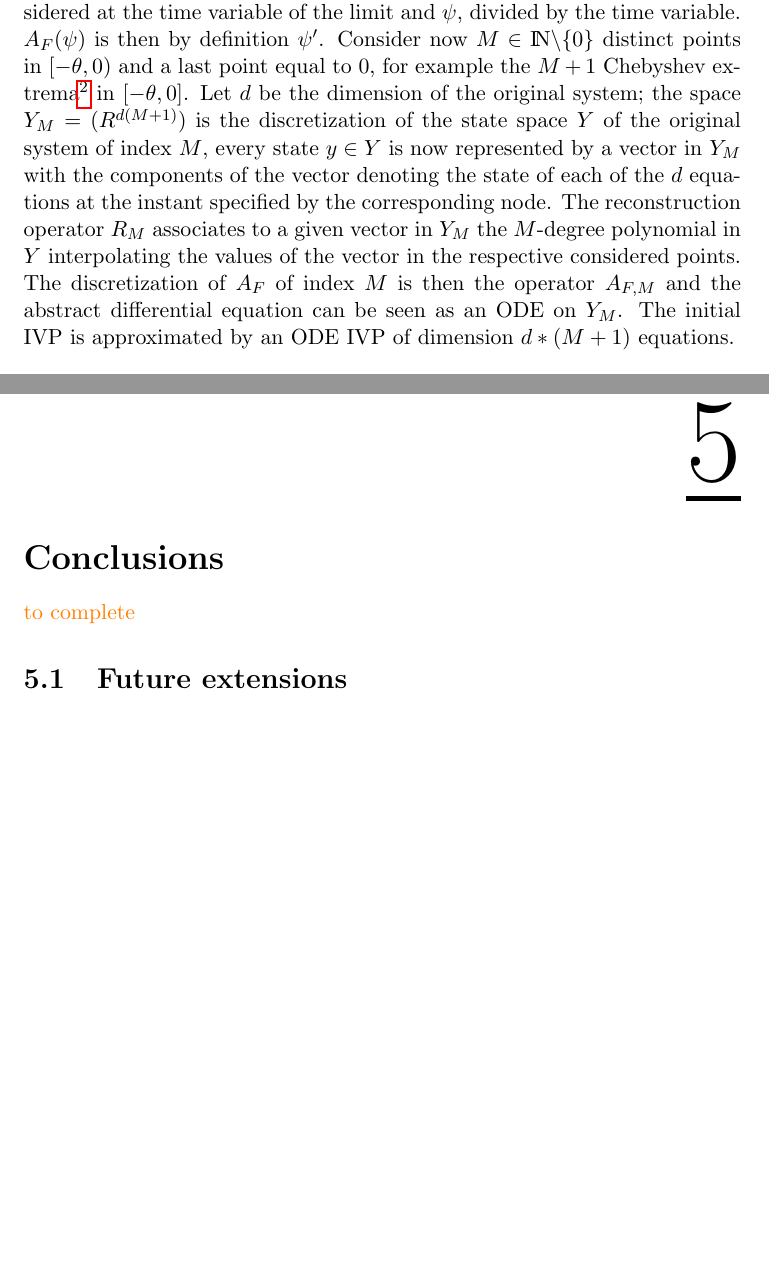
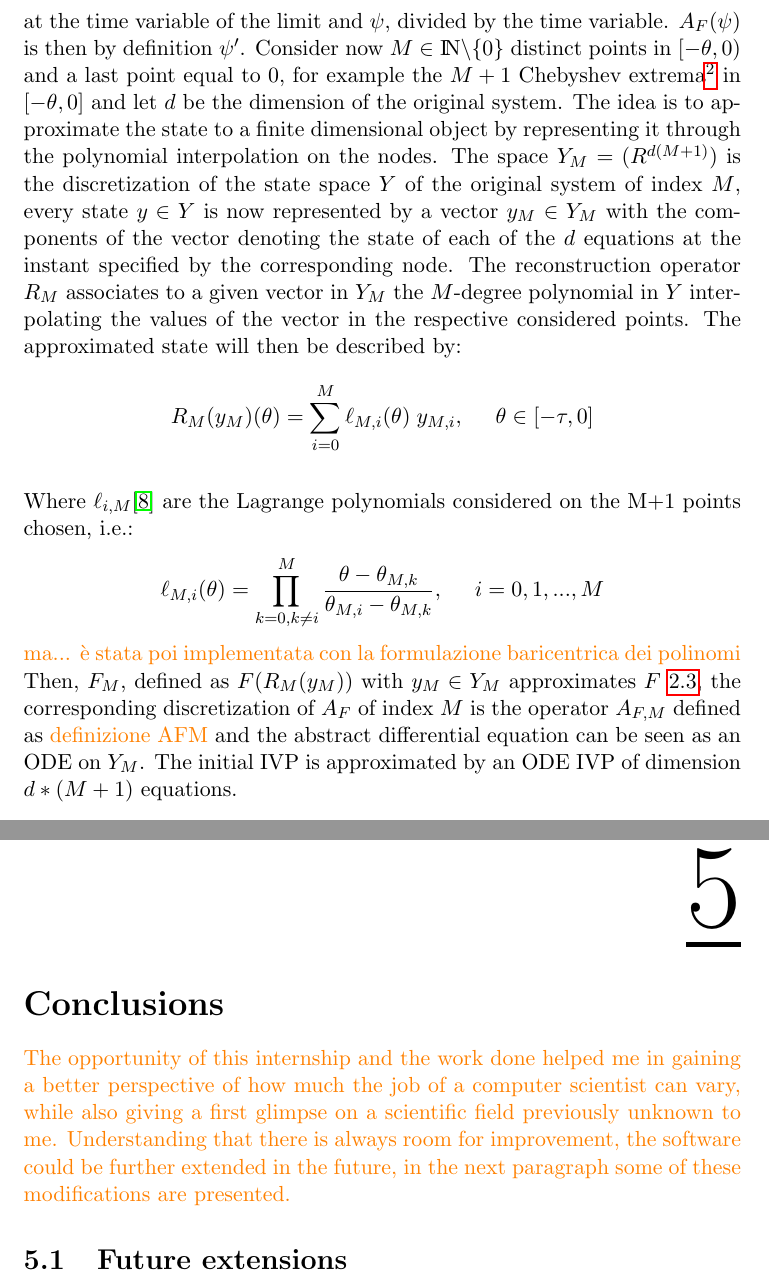
Before and after one commit to EnrSanti/tesi, a LaTeX thesis (tesi.tex): two parts of pages 12 and 29 of 30 before the commit and two parts of pages 12 and 30 of 31 after it, joined at a grey line, cut so that both start at the same text, the shorter picture padded with empty space. Compiled offline with pdfLaTeX.

Commit message:
Add files via upload

```diff
--- a/tesi.tex
+++ b/tesi.tex
@@ -202,11 +201,19 @@ v'(t)=A_F(v(t)),  \;\;\; t\geq0\\
 v(0)=\psi,
 \end{cases}\,.
 \end{equation}
-where $A_F$ is the generator associated to the semigroup generated by the solution operators $\phi$ parametrized in $\psi$.\newline
-Given an IVP, the solution operators $\phi$ parametrized in $\psi$ means the operators are not dependent on a single initial state $x_0$ (i.e. the state at time t is described by $\phi(t)x_0$) but on a whole function $\psi$ (i.e. the state at time t will depend on the parameter $\psi$, and will be $\phi(t)\psi $). $A_F(\psi)$ can be defined as the limit as time goes to zero of the difference of evolution operator $\psi$ considered at the time variable of the limit and $\psi$, divided by the time variable. $A_F(\psi)$ is then by definition $\psi'$.
-Consider now $M \in {\rm I\!N}\backslash\{0\}$ distinct points in $[-\theta,0)$ and a last point equal to 0, for example the $M+1$ Chebyshev extrema\footnote{real values in [-1,1] which can be calculated as $x_k=cos(\frac{k}{n} \pi), k \in [1,n]$ where $x_k$ is the $k$-th extrema and $n$ is the number of nodes needed.} in $[-\theta,0]$. Let $d$ be the dimension of the original system; the space $Y_M=(R^{d(M+1)})$ is the discretization of the state space $Y$ of the original system of index $M$, every state $y \in Y$ is now represented by a vector in $Y_M$ with the components of the vector denoting the state of each of the $d$ equations at the instant specified by the corresponding node.
+where $y_{M,i}$ is the $i$-th component of $Y_M$ and $A_F$ is the generator associated to the semigroup generated by the solution operators $\phi$ parametrized in $\psi$.\newline
+Given an IVP, the solution operators $\phi$ parametrized in $\psi$ means the operators are not dependent on a single initial state $x_0$ (i.e. the state at time t is described by $\phi(t)x_0$) but on a whole function $\psi$ (i.e. the state at time t will depend on the parameter $\psi$, and will be $\phi(t)\psi $). $A_F(\psi)$ can be defined as the limit as time goes to zero of the difference of evolution operator $\phi$ considered at the time variable of the limit and $\psi$, divided by the time variable. $A_F(\psi)$ is then by definition $\psi'$.
+Consider now $M \in {\rm I\!N}\backslash\{0\}$ distinct points in $[-\theta,0)$ and a last point equal to 0, for example the $M+1$ Chebyshev extrema\footnote{real values in [-1,1] which can be calculated as $x_k=cos(\frac{k}{n} \pi), k \in [1,n]$ where $x_k$ is the $k$-th extrema and $n$ is the number of nodes needed.} in $[-\theta,0]$ and let $d$ be the dimension of the original system. The idea is to approximate the state to a finite dimensional object by representing it through the polynomial interpolation on the nodes. The space $Y_M=(R^{d(M+1)})$ is the discretization of the state space $Y$ of the original system of index $M$, every state $y \in Y$ is now represented by a vector $y_M \in Y_M$ with the components of the vector denoting the state of each of the $d$ equations at the instant specified by the corresponding node.
 The reconstruction operator $R_M$ associates to a given vector in $Y_M$ the $M$-degree polynomial in $Y$ interpolating the values of the vector in the respective considered points.
-The discretization of $A_F$ of index $M$ is then the operator $A_{F,M}$ and the abstract differential equation can be seen as an ODE on $Y_M$. The initial IVP is approximated by an ODE IVP of dimension $d*(M+1)$ equations.
+The approximated state will then be described by:
+\begin{center}
+\vspace{-1.2em}
+\[R_M(y_M)(\theta)=\sum_{i=0}^{M} \ell_{M,i}(\theta)\;y_{M,i},  \;\;\;\;\; \theta  \in [-\tau, 0]\]
+\vspace{0.0001em}
+\end{center}
+Where $\ell_{i,M}$\cite{DDEdisc} are the Lagrange polynomials considered on the M+1 points chosen, i.e.:
+\[\ell_{M,i}(\theta) = \prod_{k=0, k \neq i}^{M} \frac{\theta-\theta_{M,k}}{\theta_{M,i}-\theta_{M,k}},\;\;\;\;\; i=0,1,...,M\] \textcolor{orange}{ma... è stata poi implementata con la formulazione baricentrica dei polinomi}\newline
+Then, $F_M$, defined as $F(R_M(y_M))$ with $y_M \in Y_M$ approximates $F$ \ref{ddesystem}, the corresponding discretization of $A_F$ of index $M$ is the operator $A_{F,M}$ defined as \textcolor{orange}{definizione AFM} and the abstract differential equation can be seen as an ODE on $Y_M$. The initial IVP is approximated by an ODE IVP of dimension $d*(M+1)$ equations.
 
 \subsubsection{Why discretizing to an ODE system}
 
@@ -480,7 +487,8 @@ During the development two main challenges were faced:
 \end{figure}
 
 \chapter{Conclusions}
-\textcolor{orange}{to complete}
+\textcolor{orange}{The opportunity of this internship and the work done helped me in gaining a better perspective of how much the job of a computer scientist can vary, while also giving a first glimpse on a scientific field previously unknown to me. Understanding that there is always room for improvement, the software could be further extended in the future, in the next paragraph some of these modifications are presented.}
+
 \section{Future extensions}
 
 The system has been extended keeping in mind that other eventual extensions may take place. For example nested integrals or state dependent delay equations (up to some level of nesting) aren't supported yet, but in future these features could be supported and properly menaged by a more general extension of MatCont.
```
Also changed, not shown: tesi.pdf, tesi.tex (1 more changed lines).
